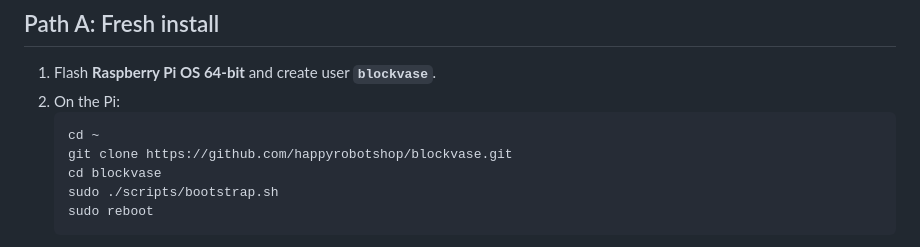
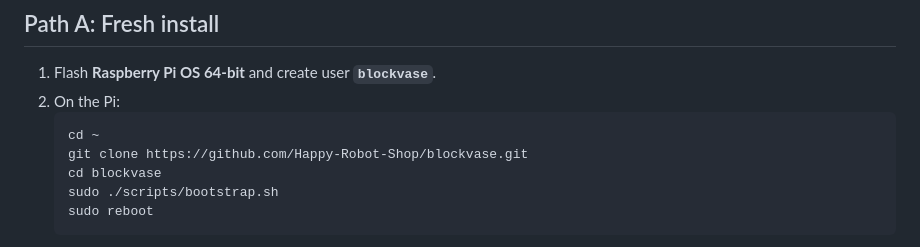
Before and after one commit to Happy-Robot-Shop/blockvase, a Markdown page: README.md, the part around the change. GitHub-like rendering.

Commit message:
Point clone docs at Happy-Robot-Shop/blockvase.

````diff
--- a/README.md
+++ b/README.md
@@ -39,7 +39,7 @@ Run install commands over **SSH** if a desktop is already on screen. Bootstrap t
 2. On the Pi:
    ```bash
    cd ~
-   git clone https://github.com/happyrobotshop/blockvase.git
+   git clone https://github.com/Happy-Robot-Shop/blockvase.git
    cd blockvase
    sudo ./scripts/bootstrap.sh
    sudo reboot
````
